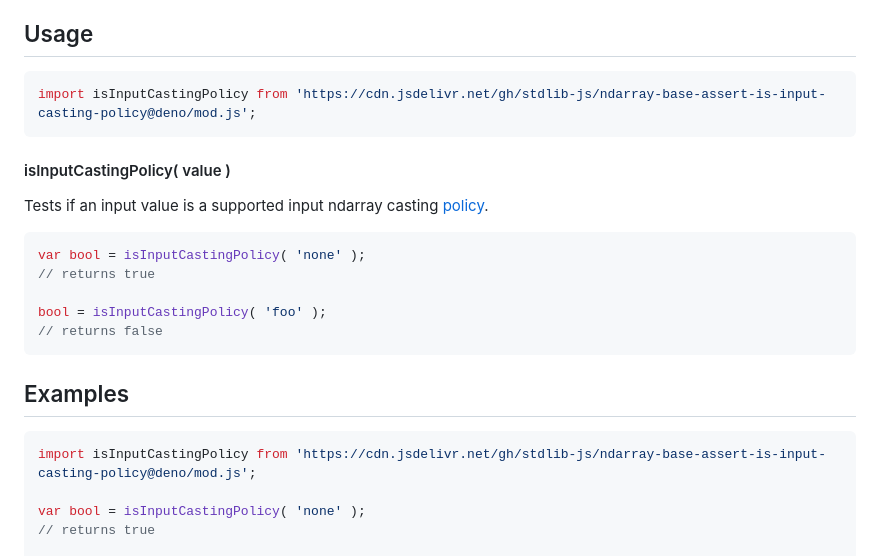
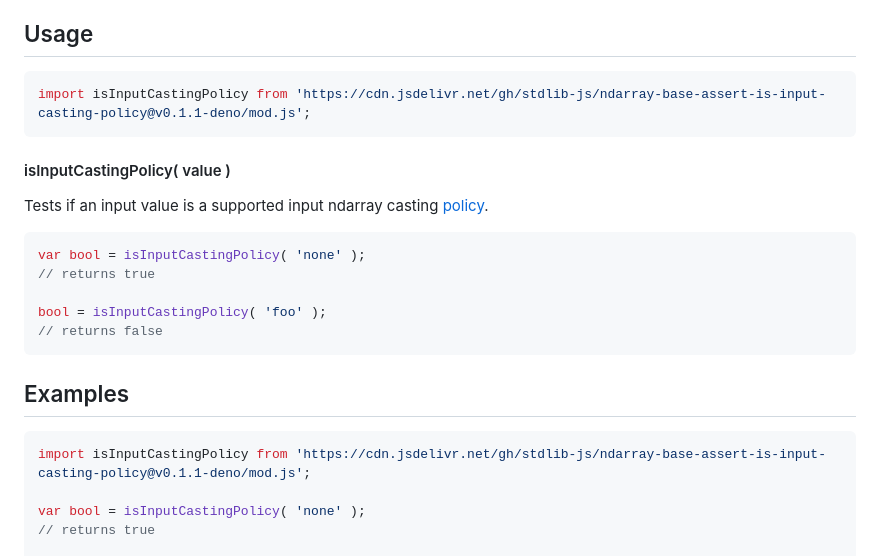
Before and after one commit to stdlib-js/ndarray-base-assert-is-input-casting-policy, a Markdown page: README.md, the part around the change. Rendered like a GitHub page.

Commit message:
Update README.md for Deno bundle v0.1.1

````diff
--- a/README.md
+++ b/README.md
@@ -52,7 +52,7 @@ limitations under the License.
 ## Usage
 
 ```javascript
-import isInputCastingPolicy from 'https://cdn.jsdelivr.net/gh/stdlib-js/ndarray-base-assert-is-input-casting-policy@deno/mod.js';
+import isInputCastingPolicy from 'https://cdn.jsdelivr.net/gh/stdlib-js/ndarray-base-assert-is-input-casting-policy@v0.1.1-deno/mod.js';
 ```
 
 #### isInputCastingPolicy( value )
@@ -88,7 +88,7 @@ bool = isInputCastingPolicy( 'foo' );
 <!-- eslint no-undef: "error" -->
 
 ```javascript
-import isInputCastingPolicy from 'https://cdn.jsdelivr.net/gh/stdlib-js/ndarray-base-assert-is-input-casting-policy@deno/mod.js';
+import isInputCastingPolicy from 'https://cdn.jsdelivr.net/gh/stdlib-js/ndarray-base-assert-is-input-casting-policy@v0.1.1-deno/mod.js';
 
 var bool = isInputCastingPolicy( 'none' );
 // returns true
````
